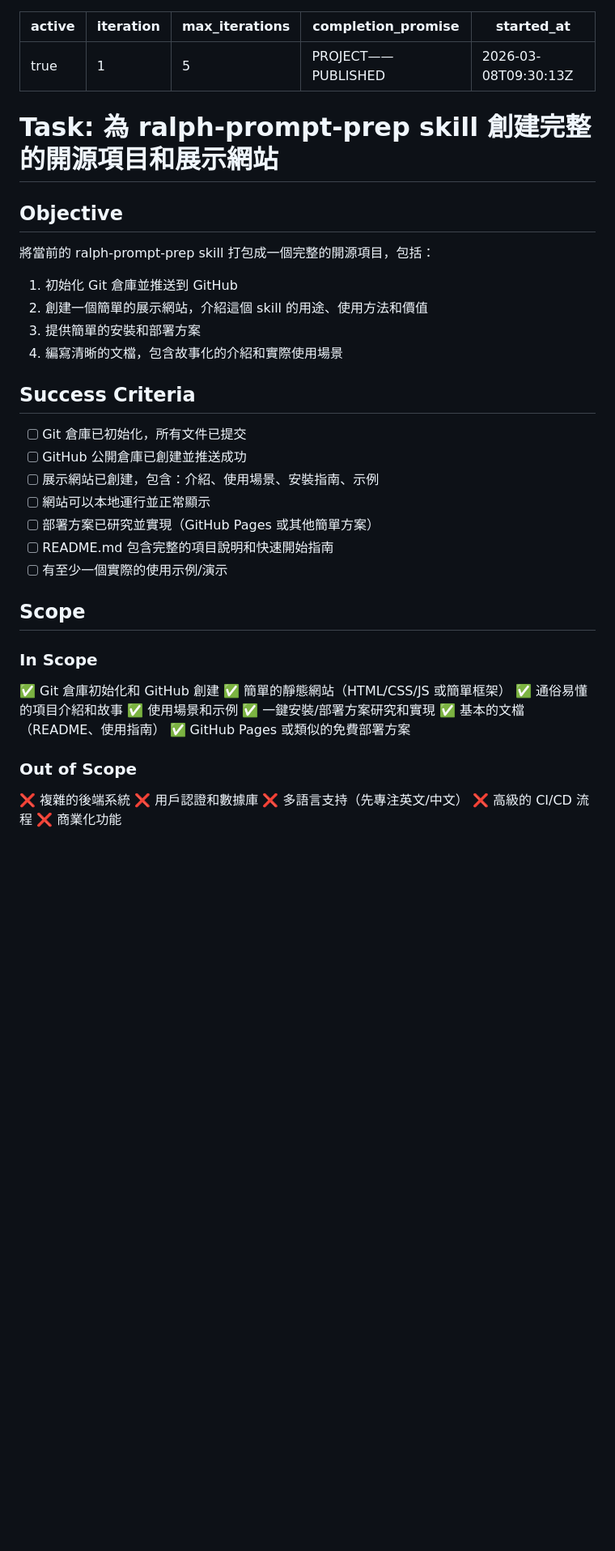
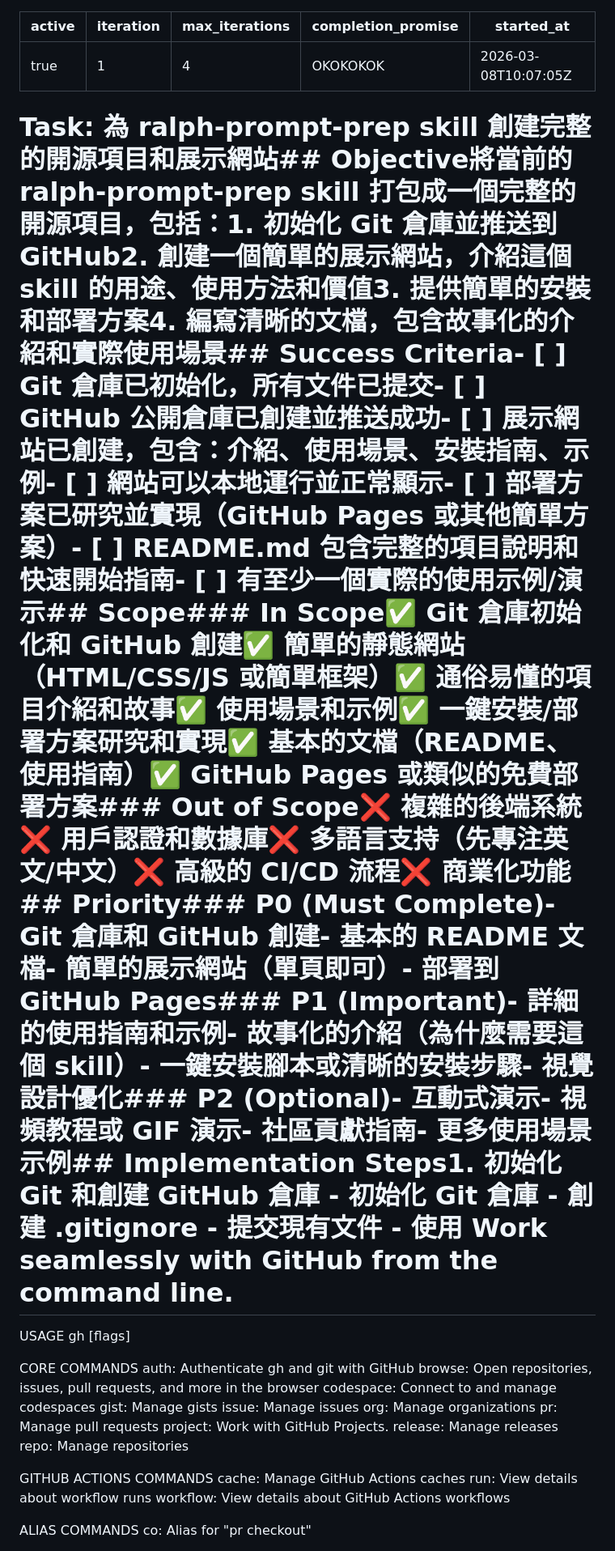
Before and after one commit to weykon/ralph-prompt-prep, a Markdown page: .claude/ralph-loop.local.md, the part around one of its changes. Shown at 81% size. Drawn GitHub-style; blank space fills up the shorter version.

```diff
--- a/.claude/ralph-loop.local.md
+++ b/.claude/ralph-loop.local.md
@@ -1,43 +1,33 @@
 ---
 active: true
 iteration: 1
-max_iterations: 5
-completion_promise: "PROJECT——PUBLISHED"
-started_at: "2026-03-08T09:30:13Z"
+max_iterations: 4
+completion_promise: "OKOKOKOK"
+started_at: "2026-03-08T10:07:05Z"
 ---
 
-# Task: 為 ralph-prompt-prep skill 創建完整的開源項目和展示網站
+# Task: 為 ralph-prompt-prep skill 創建完整的開源項目和展示網站## Objective將當前的 ralph-prompt-prep skill 打包成一個完整的開源項目，包括：1. 初始化 Git 倉庫並推送到 GitHub2. 創建一個簡單的展示網站，介紹這個 skill 的用途、使用方法和價值3. 提供簡單的安裝和部署方案4. 編寫清晰的文檔，包含故事化的介紹和實際使用場景## Success Criteria- [ ] Git 倉庫已初始化，所有文件已提交- [ ] GitHub 公開倉庫已創建並推送成功- [ ] 展示網站已創建，包含：介紹、使用場景、安裝指南、示例- [ ] 網站可以本地運行並正常顯示- [ ] 部署方案已研究並實現（GitHub Pages 或其他簡單方案）- [ ] README.md 包含完整的項目說明和快速開始指南- [ ] 有至少一個實際的使用示例/演示## Scope### In Scope✅ Git 倉庫初始化和 GitHub 創建✅ 簡單的靜態網站（HTML/CSS/JS 或簡單框架）✅ 通俗易懂的項目介紹和故事✅ 使用場景和示例✅ 一鍵安裝/部署方案研究和實現✅ 基本的文檔（README、使用指南）✅ GitHub Pages 或類似的免費部署方案### Out of Scope❌ 複雜的後端系統❌ 用戶認證和數據庫❌ 多語言支持（先專注英文/中文）❌ 高級的 CI/CD 流程❌ 商業化功能## Priority### P0 (Must Complete)- Git 倉庫和 GitHub 創建- 基本的 README 文檔- 簡單的展示網站（單頁即可）- 部署到 GitHub Pages### P1 (Important)- 詳細的使用指南和示例- 故事化的介紹（為什麼需要這個 skill）- 一鍵安裝腳本或清晰的安裝步驟- 視覺設計優化### P2 (Optional)- 互動式演示- 視頻教程或 GIF 演示- 社區貢獻指南- 更多使用場景示例## Implementation Steps1. **初始化 Git 和創建 GitHub 倉庫**   - 初始化 Git 倉庫   - 創建 .gitignore   - 提交現有文件   - 使用 Work seamlessly with GitHub from the command line.
 
-## Objective
-將當前的 ralph-prompt-prep skill 打包成一個完整的開源項目，包括：
-1. 初始化 Git 倉庫並推送到 GitHub
-2. 創建一個簡單的展示網站，介紹這個 skill 的用途、使用方法和價值
-3. 提供簡單的安裝和部署方案
-4. 編寫清晰的文檔，包含故事化的介紹和實際使用場景
+USAGE
+  gh <command> <subcommand> [flags]
 
-## Success Criteria
-- [ ] Git 倉庫已初始化，所有文件已提交
-- [ ] GitHub 公開倉庫已創建並推送成功
-- [ ] 展示網站已創建，包含：介紹、使用場景、安裝指南、示例
-- [ ] 網站可以本地運行並正常顯示
-- [ ] 部署方案已研究並實現（GitHub Pages 或其他簡單方案）
-- [ ] README.md 包含完整的項目說明和快速開始指南
-- [ ] 有至少一個實際的使用示例/演示
+CORE COMMANDS
+  auth:          Authenticate gh and git with GitHub
+  browse:        Open repositories, issues, pull requests, and more in the browser
+  codespace:     Connect to and manage codespaces
+  gist:          Manage gists
+  issue:         Manage issues
+  org:           Manage organizations
+  pr:            Manage pull requests
+  project:       Work with GitHub Projects.
+  release:       Manage releases
+  repo:          Manage repositories
 
-## Scope
-### In Scope
-✅ Git 倉庫初始化和 GitHub 創建
-✅ 簡單的靜態網站（HTML/CSS/JS 或簡單框架）
-✅ 通俗易懂的項目介紹和故事
-✅ 使用場景和示例
-✅ 一鍵安裝/部署方案研究和實現
-✅ 基本的文檔（README、使用指南）
-✅ GitHub Pages 或類似的免費部署方案
+GITHUB ACTIONS COMMANDS
+  cache:         Manage GitHub Actions caches
+  run:           View details about workflow runs
+  workflow:      View details about GitHub Actions workflows
 
-### Out of Scope
-❌ 複雜的後端系統
-❌ 用戶認證和數據庫
-❌ 多語言支持（先專注英文/中文）
-❌ 高級的 CI/CD 流程
-❌ 商業化功能
+ALIAS COMMANDS
+  co:            Alias for "pr checkout"
 
```
Also changed, not shown: other parts of .claude/ralph-loop.local.md (+56 -86 lines), 1 other file.
